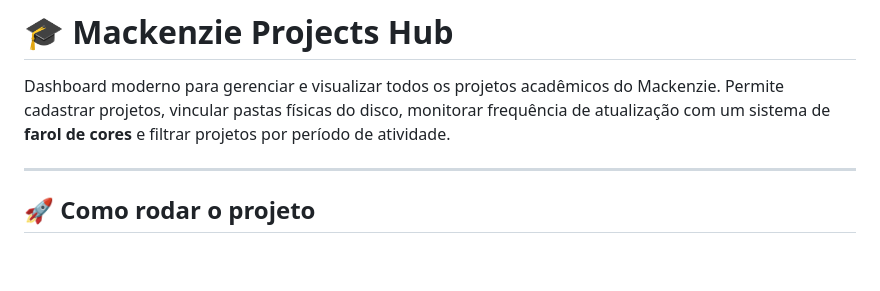
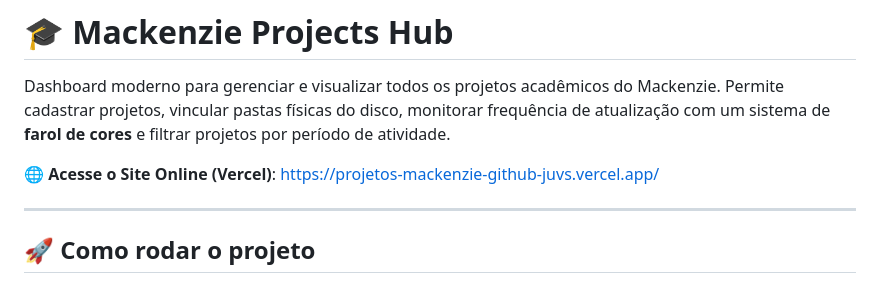
Before and after one commit to minoru-yamanaka/projetos_mackenzie_github, a Markdown page: README.md, the part around the change. GitHub-like rendering; blank space fills up the shorter version.

Commit message:
docs: adiciona link do Vercel no README.md

```diff
--- a/README.md
+++ b/README.md
@@ -1,6 +1,8 @@
 # 🎓 Mackenzie Projects Hub
 
 Dashboard moderno para gerenciar e visualizar todos os projetos acadêmicos do Mackenzie. Permite cadastrar projetos, vincular pastas físicas do disco, monitorar frequência de atualização com um sistema de **farol de cores** e filtrar projetos por período de atividade.
+
+🌐 **Acesse o Site Online (Vercel)**: [https://projetos-mackenzie-github-juvs.vercel.app/](https://projetos-mackenzie-github-juvs.vercel.app/)
 
 ---
 
```
